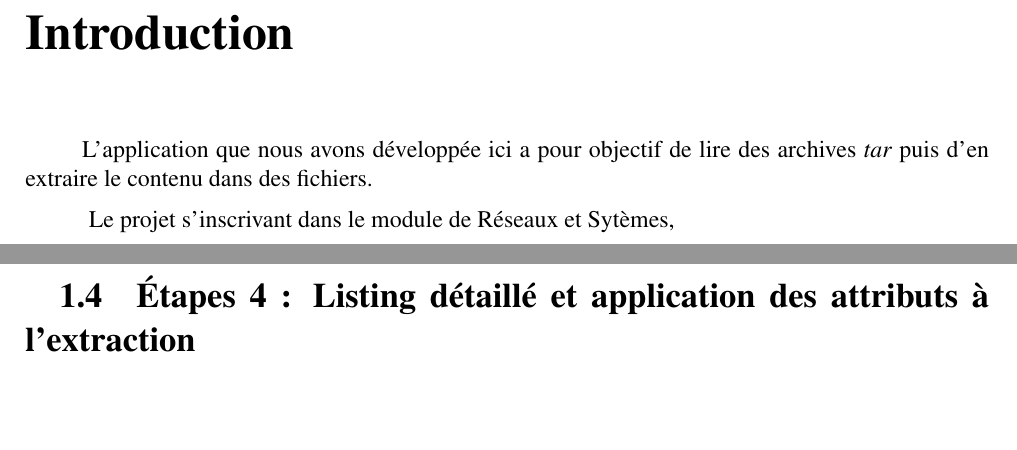
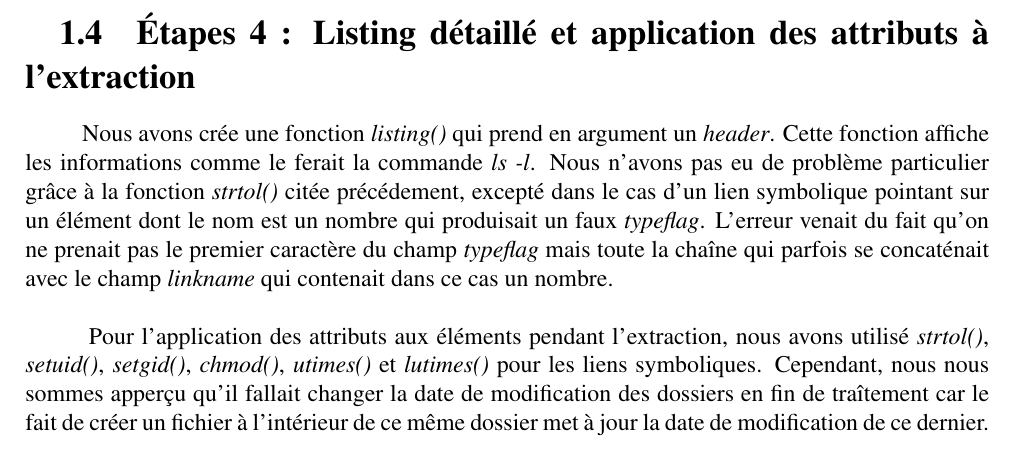
Before and after one commit to AOSauron/ptar-durable, a LaTeX document (rapport.tex): two parts of pages 3 and 5 of 5 before the commit and part of page 4 of 4 after it, the two joined at a grey line, cut at the place of the change, the shorter picture padded with empty space. Compiled offline with pdfLaTeX.

Commit message:
Ajout des étapes 4 et 6

```diff
--- a/rapport.tex
+++ b/rapport.tex
@@ -44,12 +44,6 @@
 \chapter*{Remerciements}
 
 
-\chapter*{Introduction}
-\hspace{1cm}L'application que nous avons développée ici a pour objectif de lire des archives \textit{tar} puis d'en extraire le contenu dans des fichiers.\vspace{0.2cm}
-
-\hspace{0.5cm}Le projet s'inscrivant dans le module de Réseaux et Sytèmes, \vspace{0.2cm}
-
-
 \chapter*{1\hspace{1cm}Conception}
 
 \section*{\hspace{0.6cm}1.1\hspace{0.6cm}Page de manuel}
@@ -68,7 +62,7 @@
 \item \hspace{0.2cm}En appliquant simplement cela, nous nous sommes apperçu que le programme n'affichait pas ce qui était attendu. Cela était dû à la segmentation des archives \textit{tar} en blocs de 512 octets et était particulièrement visible sur les données des fichiers (qui suivent le \textit{header} concerné). Nous avons trouvé ce phénomène en utilisant la commande : \[hexdump\hspace{0.2cm}-C\hspace{0.2cm}nomArchive.tar\] Nous avons donc dû déterminer le multiple de 512 supérieur à \textit{size} après conversion qui lui était le plus proche, tout en excluant le cas où \textit{size} en était déjà un multiple.
 \end{itemize}
 
-\section*{\hspace{0.6cm}1.4\hspace{0.6cm}Étapes 4 : Listing détaillé et application des attributs à l'extraction}
+\section*{\hspace{0.6cm}1.3\hspace{0.6cm}Étapes 2 et 3 : Options de lignes de commande et extraction}
 \hspace{1cm}Pour gérer les options en lignes de commande, nous avons utilisé la page de manuel \textit{getopt(3)}. Cette partie n'a pas posé de problème particulier.\\
 
 \hspace{0.5cm}À cette étape, nous avons voulu vérifier l'existance et la validité (extension correcte) de l'archive passée en paramètre (voir \textit{checkfile.h} dans les sources du dépot). Nous avons aussi, dans la boucle principale, vérifié le champ \textit{magic} du \textit{header} pour nous assurer qu'il s'agissait bien d'une archive \textit{USTAR}. Le cas échéant, \textit{ptar} retourne immédiatement 1.\\
@@ -76,7 +70,10 @@
 
 \hspace{0.5cm}Pour ce qui est de l'extraction, nous avons créer une fonction \[int\hspace{0.2cm}extraction(headerTar\hspace{0.1cm}*header,\hspace{0.2cm}char\hspace{0.1cm}*data)\] où \textit{data} sont les données éventuelles suivant le \textit{header} récupérées à l'aide d'un appel à \textit{read()} à la place de \textit{lseek()}. La différenciation d'éléments se faisait sur le champ \textit{typeflag} du \textit{header} à l'aide d'un \textit{switch...case} sur le premier caractère de ce champ. Pour extraire, nous avons utilisé diverses fonctions telles que \textit{open()}, \textit{write()}, \textit{mkdir()} et \textit{simlink()}. Il fallait faire attention à passer \textit{size} converti non ramené au multiple de 512 calculé dans la boucle principale en argument au \textit{write()} éventuel.
 
-\section*{\hspace{0.6cm}1.3\hspace{0.6cm}Étapes 2 et 3 : Options de lignes de commande et extraction}
+\section*{\hspace{0.6cm}1.4\hspace{0.6cm}Étapes 4 : Listing détaillé et application des attributs à l'extraction}
+\hspace{1cm}Nous avons crée une fonction \textit{listing()} qui prend en argument un \textit{header}. Cette fonction affiche les informations comme le ferait la commande \textit{ls -l}. Nous n'avons pas eu de problème particulier grâce à la fonction \textit{strtol()} citée précédement, excepté dans le cas d'un lien symbolique pointant sur un élément dont le nom est un nombre qui produisait un faux \textit{typeflag}. L'erreur venait du fait qu'on ne prenait pas le premier caractère du champ \textit{typeflag} mais toute la chaîne qui parfois se concaténait avec le champ \textit{linkname} qui contenait dans ce cas un nombre.\\
+
+\hspace{0.5cm}Pour l'application des attributs aux éléments pendant l'extraction, nous avons utilisé \textit{strtol()}, \textit{setuid()}, \textit{setgid()}, \textit{chmod()}, \textit{utimes()} et \textit{lutimes()} pour les liens symboliques. Cependant, nous nous sommes apperçu qu'il fallait changer la date de modification des dossiers en fin de traîtement car le fait de créer un fichier à l'intérieur de ce même dossier met à jour la date de modification de ce dernier.
 
 
 \end{document}
```
Also changed, not shown: rapport.pdf.
